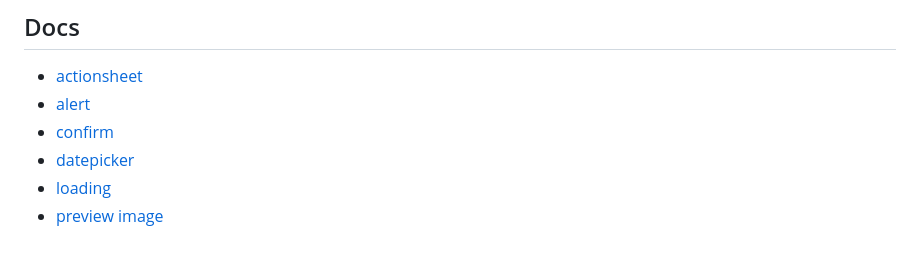
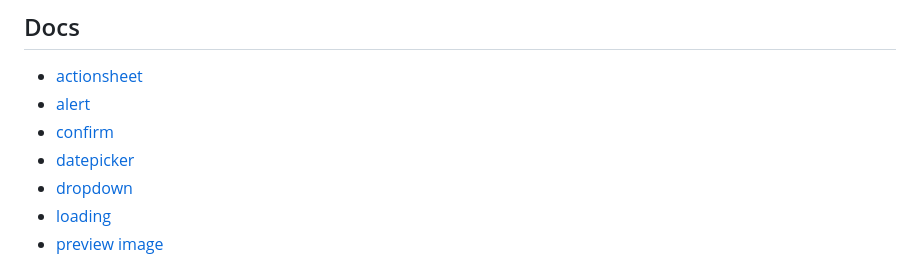
Before and after one commit to pf12345/dingtalkweui, a Markdown page: README.md, the part around the change. GitHub-like rendering.

Commit message:
add dropdown components

```diff
--- a/README.md
+++ b/README.md
@@ -9,6 +9,7 @@
 - [alert](docs/alert.md)
 - [confirm](docs/confirm.md)
 - [datepicker](docs/datepicker.md)
+- [dropdown](docs/dropdown.md)
 - [loading](docs/loading.md)
 - [preview image](docs/previewImage.md)
 
```
Also changed, not shown: docs/dropdown.md (added, +83 -0 lines), docs/images/dropdown_dingtalk.jpeg (added), docs/images/dropdown_weui.jpeg (added), 7 other files.
